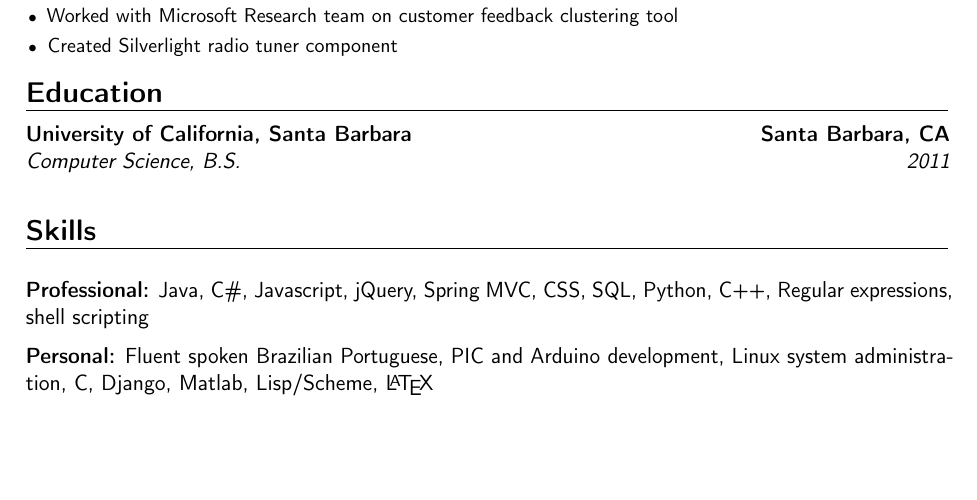
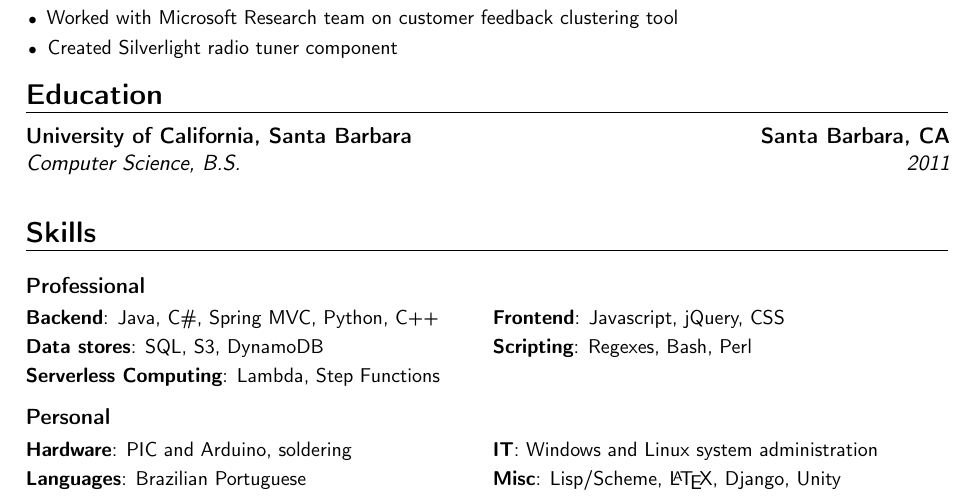
Before and after one commit to rnoronha/resume, a LaTeX CV (rnoronha_resume.tex): part of the page, cut so that both start at the same text, the shorter picture padded with empty space. Compiled offline with pdfLaTeX; a LaTeX package or settings file that is missing is left out.

Commit message:
Reworked skills section by subject, added some

```diff
--- a/rnoronha_resume.tex
+++ b/rnoronha_resume.tex
@@ -57,6 +57,8 @@
 \newcommand{\cvEntrySpacing}{6pt}
 % intra-cv and itemize spacing
 \newcommand{\cvHeaderSpacing}{3pt}
+% skills spacing
+\newcommand{\cvSkillSpacing}{-10pt}
 %----------------------------------------------------------------------------------
 %            content
 %----------------------------------------------------------------------------------
@@ -118,11 +120,20 @@
 
 \vspace{6pt}
 
-\textbf{Professional:} Java, C\#, Javascript, jQuery, Spring MVC, CSS, SQL, Python, C++, Regular expressions, shell scripting
+\cventry{}{}{Professional}{}{}{
+\vspace{\cvSkillSpacing}
+\cvdoubleitem{Backend}{Java, C\#, Spring MVC, Python, C++}{Frontend}{Javascript, jQuery, CSS}
+\cvdoubleitem{Data stores}{SQL, S3, DynamoDB}{Scripting}{Regexes, Bash, Perl}
+\cvdoubleitem{Serverless Computing}{Lambda, Step Functions}{}{}
+}
 
 \vspace{6pt}
 
-\textbf{Personal:} Fluent spoken Brazilian Portuguese, PIC and Arduino development, Linux system administration, C, Django, Matlab, Lisp/Scheme, \LaTeX
+\cventry{}{}{Personal}{}{}{
+\vspace{\cvSkillSpacing}
+\cvdoubleitem{Hardware}{PIC and Arduino, soldering}{IT}{Windows and Linux system administration}
+\cvdoubleitem{Languages}{Brazilian Portuguese}{Misc}{Lisp/Scheme, \LaTeX, Django, Unity}
+}
 
 
 % Publications from a BibTeX file without multibib
```
